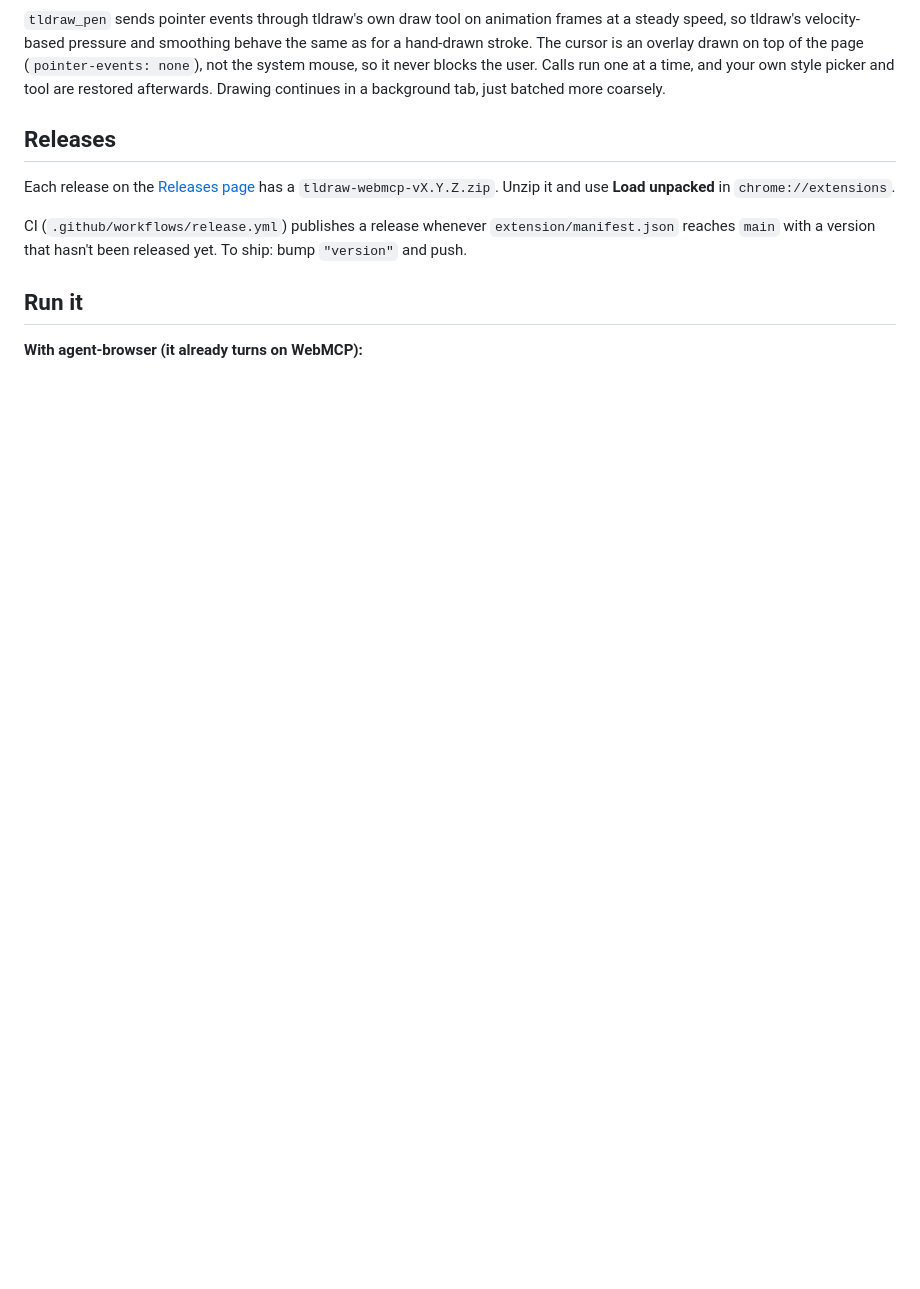
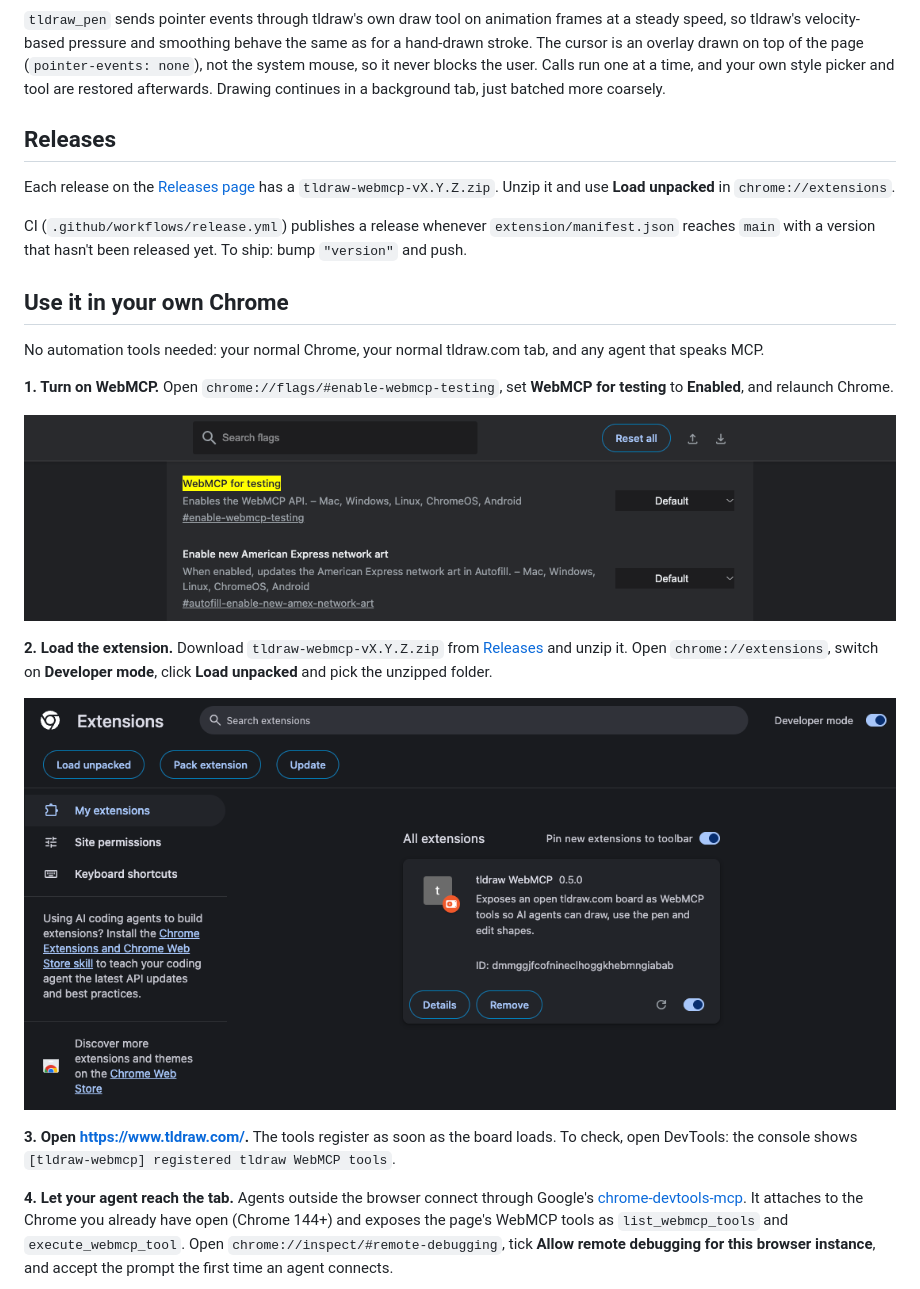
Before and after one commit to Dhananjay-JSR/ghostdraw, a Markdown page: README.md, the part around one of its changes. GitHub-like rendering; pictures changed too: docs/setup/1-flag.png (added), docs/setup/2-extension.png (added); blank space fills up the shorter version.

```diff
--- a/README.md
+++ b/README.md
@@ -62,6 +62,24 @@ Each release on the [Releases page](../../releases) has a `tldraw-webmcp-vX.Y.Z.
 CI (`.github/workflows/release.yml`) publishes a release whenever `extension/manifest.json` reaches `main`
 with a version that hasn't been released yet. To ship: bump `"version"` and push.
 
-## Run it
+## Use it in your own Chrome
 
-**With agent-browser (it already turns on WebMCP):**
+No automation tools needed: your normal Chrome, your normal tldraw.com tab, and any agent that speaks MCP.
+
+**1. Turn on WebMCP.** Open `chrome://flags/#enable-webmcp-testing`, set **WebMCP for testing** to **Enabled**, and relaunch Chrome.
+
+![chrome://flags with "WebMCP for testing"](docs/setup/1-flag.png)
+
+**2. Load the extension.** Download `tldraw-webmcp-vX.Y.Z.zip` from [Releases](../../releases) and unzip it.
+Open `chrome://extensions`, switch on **Developer mode**, click **Load unpacked** and pick the unzipped folder.
+
+![chrome://extensions with tldraw WebMCP loaded](docs/setup/2-extension.png)
+
+**3. Open https://www.tldraw.com/.** The tools register as soon as the board loads. To check, open DevTools: the console shows `[tldraw-webmcp] registered tldraw WebMCP tools`.
+
+**4. Let your agent reach the tab.** Agents outside the browser connect through Google's
+[chrome-devtools-mcp](https://github.com/ChromeDevTools/chrome-devtools-mcp). It attaches to the Chrome you already
+have open (Chrome 144+) and exposes the page's WebMCP tools as `list_webmcp_tools` and `execute_webmcp_tool`.
+Open `chrome://inspect/#remote-debugging`, tick **Allow remote debugging for this browser instance**, and accept
+the prompt the first time an agent connects.
+
```
Also changed, not shown: other parts of README.md (+55 -23 lines), docs/setup/3-remote-debugging.png (added), docs/setup/4-agent-drawing.png (added).
